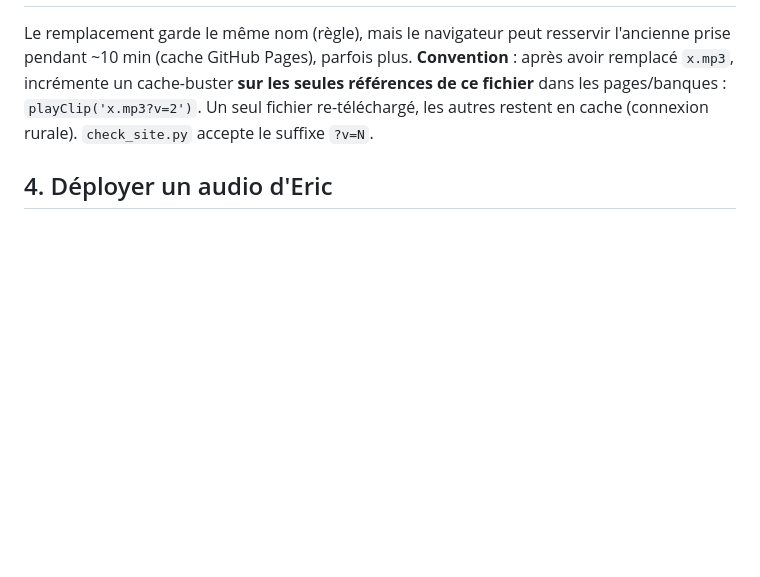
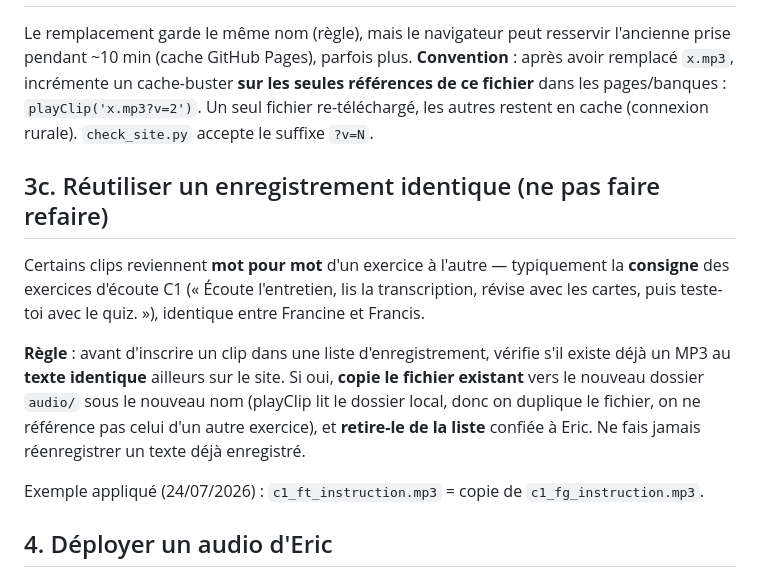
Before and after one commit to Leo-et-moi/leo-et-moi, a Markdown page: docs/DIRECTIVES_ASSISTANT_CONTENU.md, the part around the change. GitHub-like rendering; blank space fills up the shorter version.

Commit message:
DIRECTIVES §3c : réutiliser (copier) un enregistrement au texte identique plutôt que le faire refaire — ex. consigne C1 partagée Francine/Francis

```diff
--- a/docs/DIRECTIVES_ASSISTANT_CONTENU.md
+++ b/docs/DIRECTIVES_ASSISTANT_CONTENU.md
@@ -47,6 +47,14 @@ Créer un **test** : une entrée dans la section `tests` du catalogue (titre, so
 
 Le remplacement garde le même nom (règle), mais le navigateur peut resservir l'ancienne prise pendant ~10 min (cache GitHub Pages), parfois plus. **Convention** : après avoir remplacé `x.mp3`, incrémente un cache-buster **sur les seules références de ce fichier** dans les pages/banques : `playClip('x.mp3?v=2')`. Un seul fichier re-téléchargé, les autres restent en cache (connexion rurale). `check_site.py` accepte le suffixe `?v=N`.
 
+## 3c. Réutiliser un enregistrement identique (ne pas faire refaire)
+
+Certains clips reviennent **mot pour mot** d'un exercice à l'autre — typiquement la **consigne** des exercices d'écoute C1 (« Écoute l'entretien, lis la transcription, révise avec les cartes, puis teste-toi avec le quiz. »), identique entre Francine et Francis.
+
+**Règle** : avant d'inscrire un clip dans une liste d'enregistrement, vérifie s'il existe déjà un MP3 au **texte identique** ailleurs sur le site. Si oui, **copie le fichier existant** vers le nouveau dossier `audio/` sous le nouveau nom (playClip lit le dossier local, donc on duplique le fichier, on ne référence pas celui d'un autre exercice), et **retire-le de la liste** confiée à Eric. Ne fais jamais réenregistrer un texte déjà enregistré.
+
+Exemple appliqué (24/07/2026) : `c1_ft_instruction.mp3` = copie de `c1_fg_instruction.mp3`.
+
 ## 4. Déployer un audio d'Eric
 
 Eric dépose ses MP3 dans `_SOURCES\...` (listes : `_SOURCES\NOUVEAUX_AUDIOS_ACCUEIL.md` et `_SOURCES\A1\A1-L-003-les-nombres\NOUVEAUX_AUDIOS_A_ENREGISTRER.md`). Tu copies chaque fichier vers son emplacement GitHub (`french/audio/` pour l'accueil, `reference/audio/` pour la Référence, sinon le dossier `audio/` de la leçon), tu pushes, tu vérifies le bouton en ligne, et tu retires la ligne de la liste + de `AUDIO_ATTENDUS` dans `tools/check_site.py` (seule exception au §1 : cette liste-là, tu peux la tenir à jour).
```
